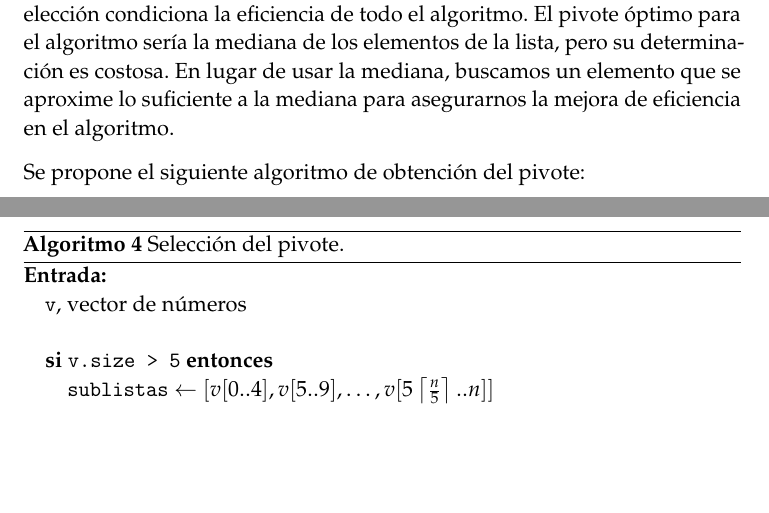
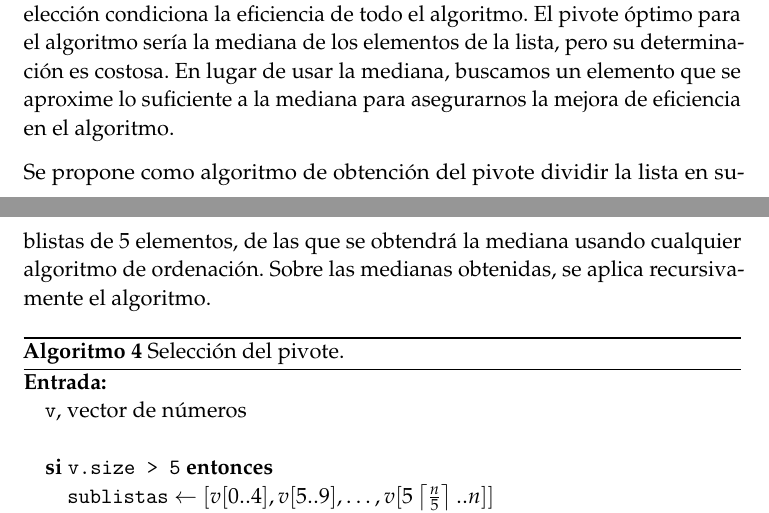
Before and after one commit to JCEntrena/Divide-y-Venceras, a LaTeX paper (tex/memoria.tex): two parts of pages 3 and 4 of 6, joined at a grey line, cut so that both start at the same text, the shorter picture padded with empty space. Compiled offline with pdfLaTeX.

Commit message:
Descripción de la obtención del pivote.

```diff
--- a/tex/memoria.tex
+++ b/tex/memoria.tex
@@ -184,7 +184,8 @@ a $\max\{i\in \{1\ldots n\} : x_i = 1\}$
     es costosa. En lugar de usar la mediana, buscamos un elemento que se aproxime lo suficiente a la mediana para asegurarnos
     la mejora de eficiencia en el algoritmo.
 
-    Se propone el siguiente algoritmo de obtención del pivote:
+    Se propone como algoritmo de obtención del pivote dividir la lista en sublistas de $5$ elementos, de las que se obtendrá
+    la mediana usando cualquier algoritmo de ordenación. Sobre las medianas obtenidas, se aplica recursivamente el algoritmo.
     \begin{algorithm}[H]
       \begin{algorithmic}
 	    \REQUIRE \ \\
```
